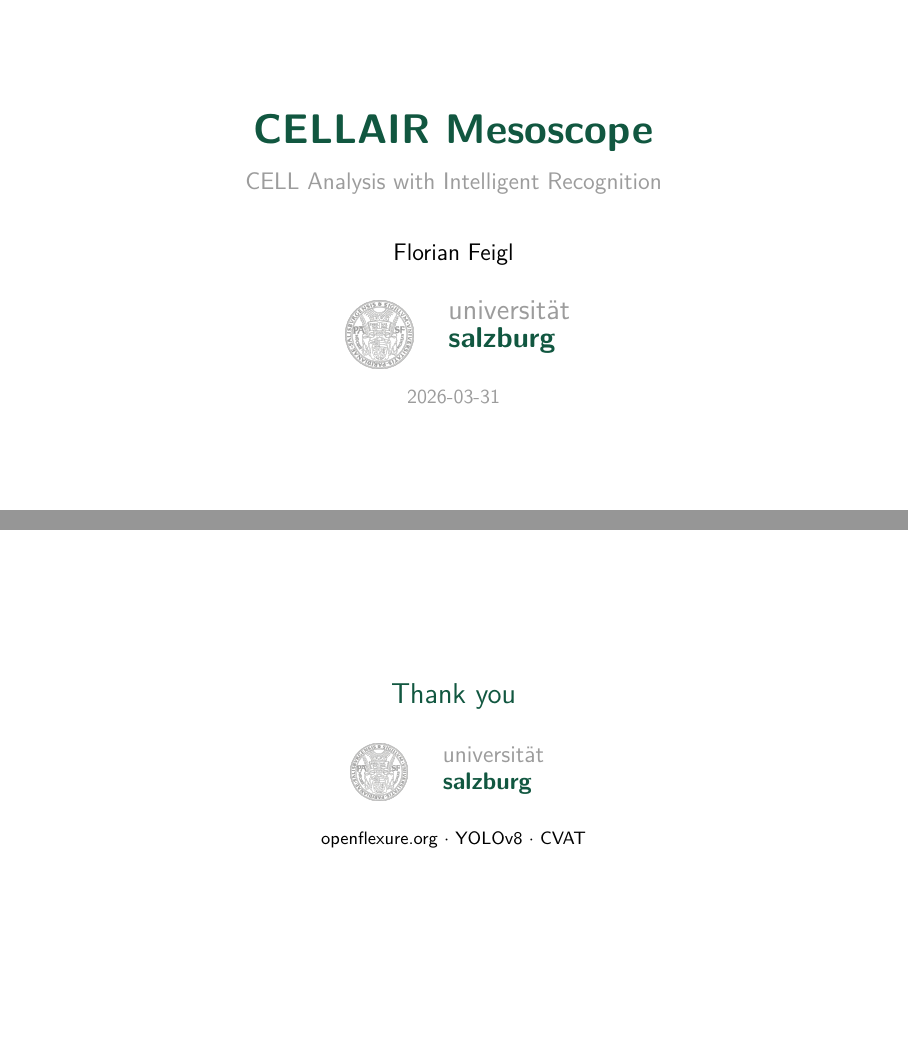
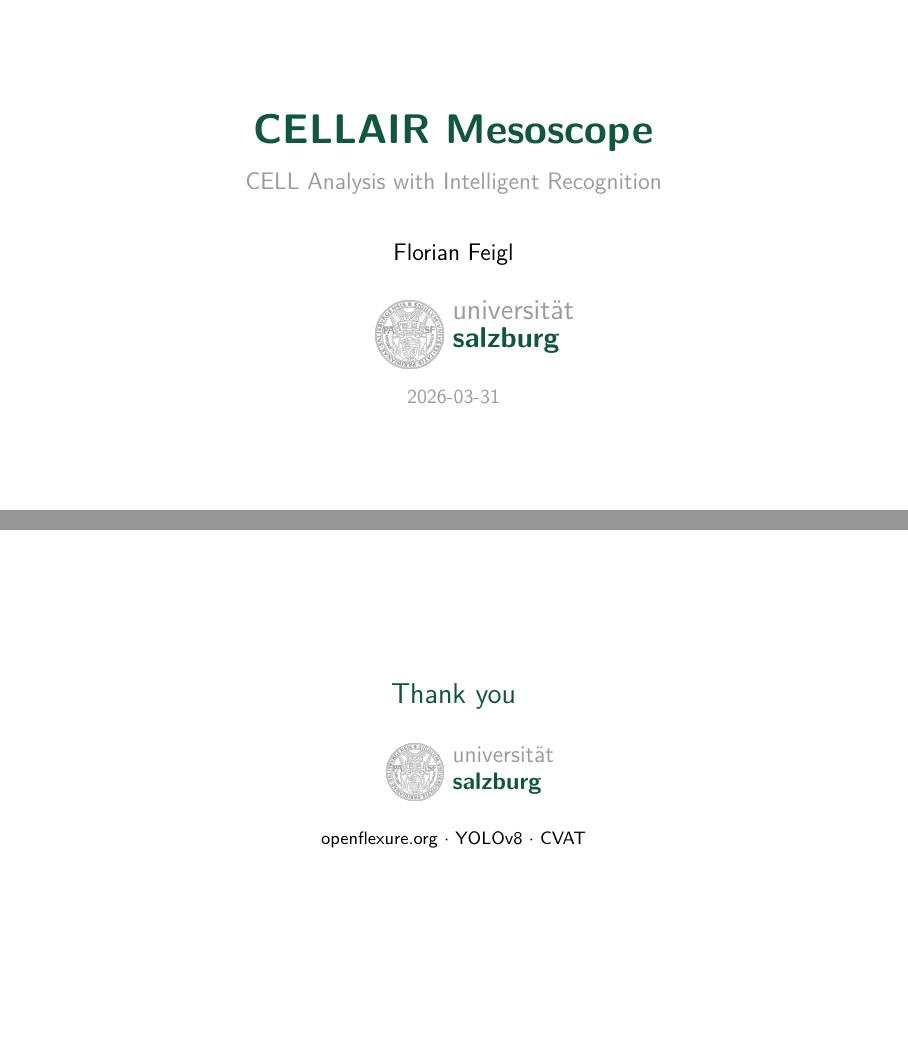
Before and after one commit to florianfeigl/mesoscope, LaTeX slides (presentations/01_elevator_pitch/main.tex): pages 1 and 15 of 15, joined at a grey line. Compiled offline with pdfLaTeX.

Commit message:
Tighten logo-text gap and reduce text column height to lower wordmark

```diff
--- a/presentations/01_elevator_pitch/main.tex
+++ b/presentations/01_elevator_pitch/main.tex
@@ -118,7 +118,7 @@
   \vspace{2em}
   {\large Florian Feigl\par}
   \vspace{1.5em}
-  \begin{tabular}{m{1.4cm} b{2cm}}
+  \begin{tabular}{@{}m{1.25cm}@{\hspace{0.3em}}b{1.4cm}@{}}
     \multirow{2}{*}{\includegraphics[height=1.2cm]{img/Siegel-300x300-corpgrey.png}} &
     {\Large\color{unisalzgray} universit\"{a}t}\\
     & {\Large\color{unisalz}\bfseries salzburg}
@@ -584,7 +584,7 @@
 
   \vspace{1.5em}
 
-  \begin{tabular}{m{1.2cm} b{2cm}}
+  \begin{tabular}{@{}m{1.05cm}@{\hspace{0.3em}}b{1.2cm}@{}}
     \multirow{2}{*}{\includegraphics[height=1.0cm]{img/Siegel-300x300-corpgrey.png}} &
     {\large\color{unisalzgray} universit\"{a}t}\\
     & {\large\color{unisalz}\bfseries salzburg}
```
Also changed, not shown: presentations/01_elevator_pitch/main.pdf.
